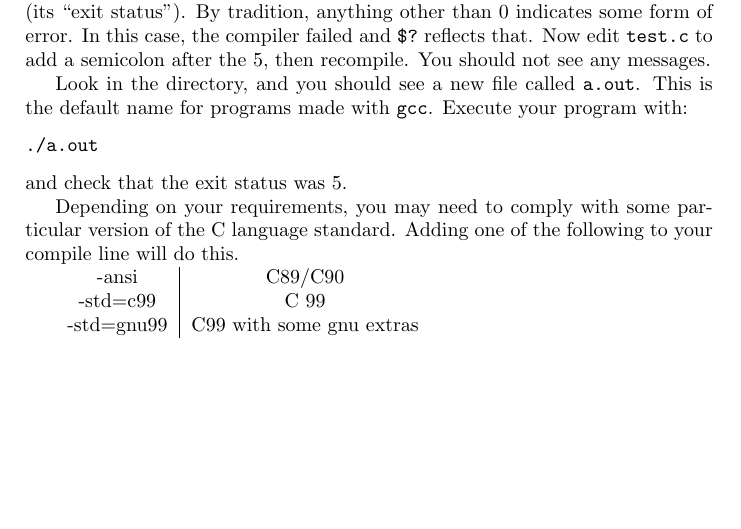
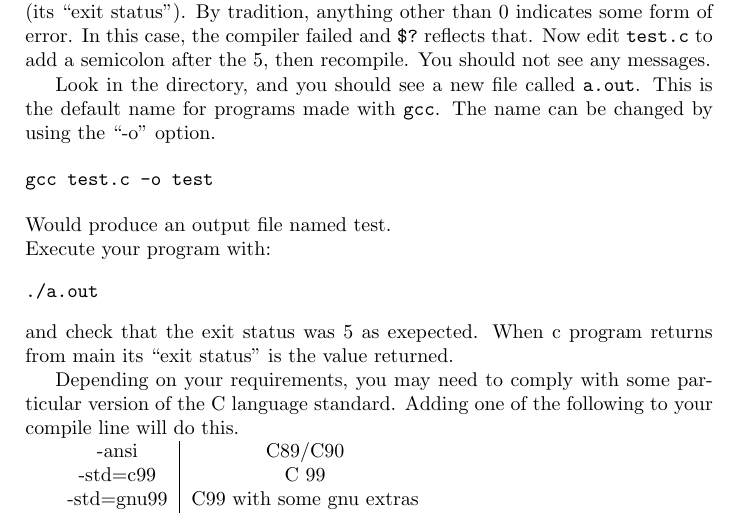
Before and after one commit to joelfenwick/ctute, a LaTeX book (main.tex, which reads linuxenv.tex): part of page 6 of 23 before the commit and part of page 6 of 25 after it, cut so that both start at the same text, the shorter picture padded with empty space. Compiled offline with pdfLaTeX.

Commit message:
-o explanation and return from main

```diff
--- a/linuxenv.tex
+++ b/linuxenv.tex
@@ -49,12 +49,19 @@ Now edit \texttt{test.c} to add a semicolon after the $5$, then recompile.
 You should not see any messages.
 
 Look in the directory, and you should see a new file called \texttt{a.out}.
-This is the default name for programs made with \texttt{gcc}.
+This is the default name for programs made with \texttt{gcc}. The name can be changed
+by using the ``-o'' option.
+
+\begin{verbatim}
+gcc test.c -o test
+\end{verbatim}
+Would produce an output file named test.
+\\
 Execute your program with:
 \begin{verbatim}
 ./a.out
 \end{verbatim}
-and check that the exit status was $5$.
+and check that the exit status was $5$ as exepected. When c program returns from main its ``exit status'' is the value returned.
 
 Depending on your requirements, you may need to comply with some particular version of the C language standard.
 Adding one of the following to your compile line will do this.
```
